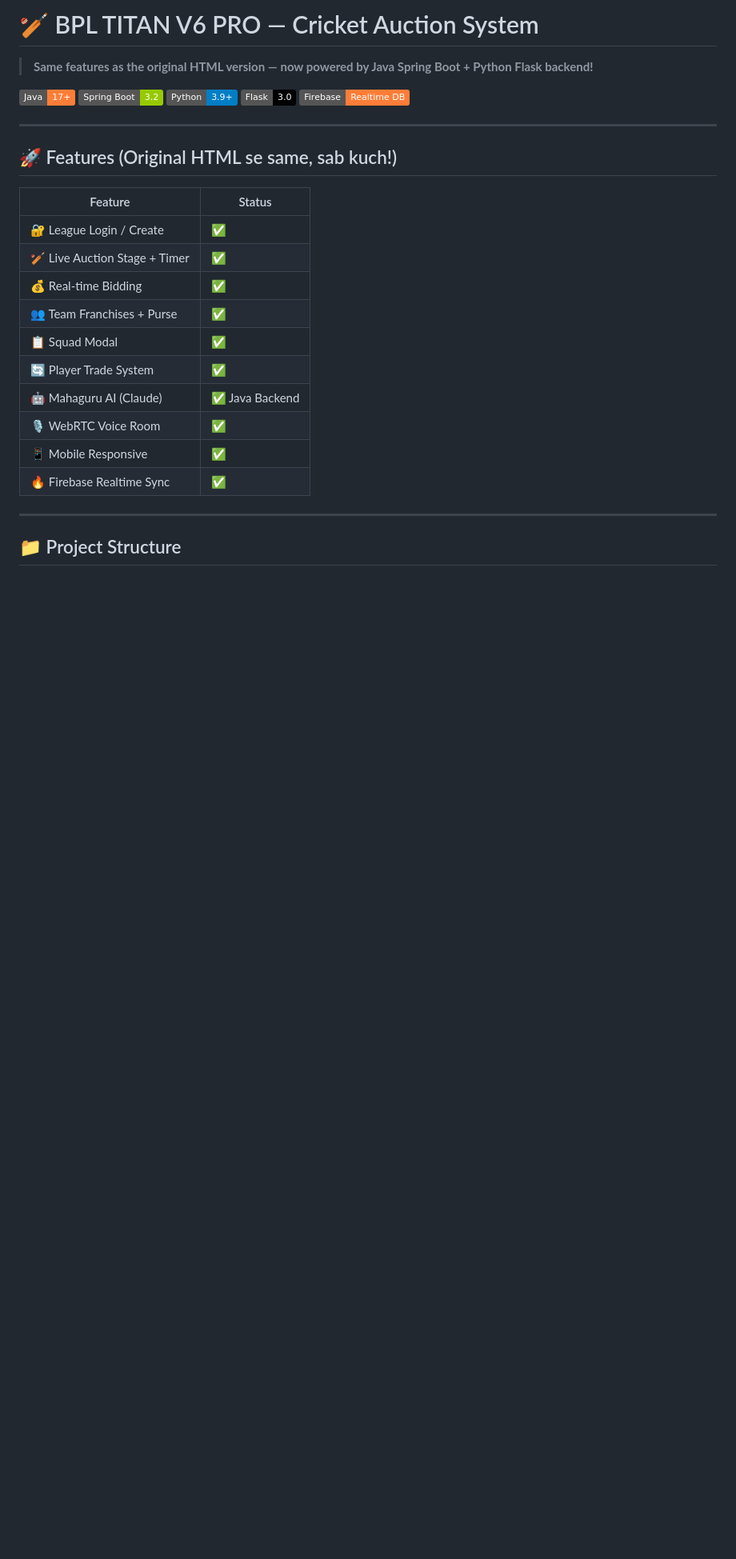
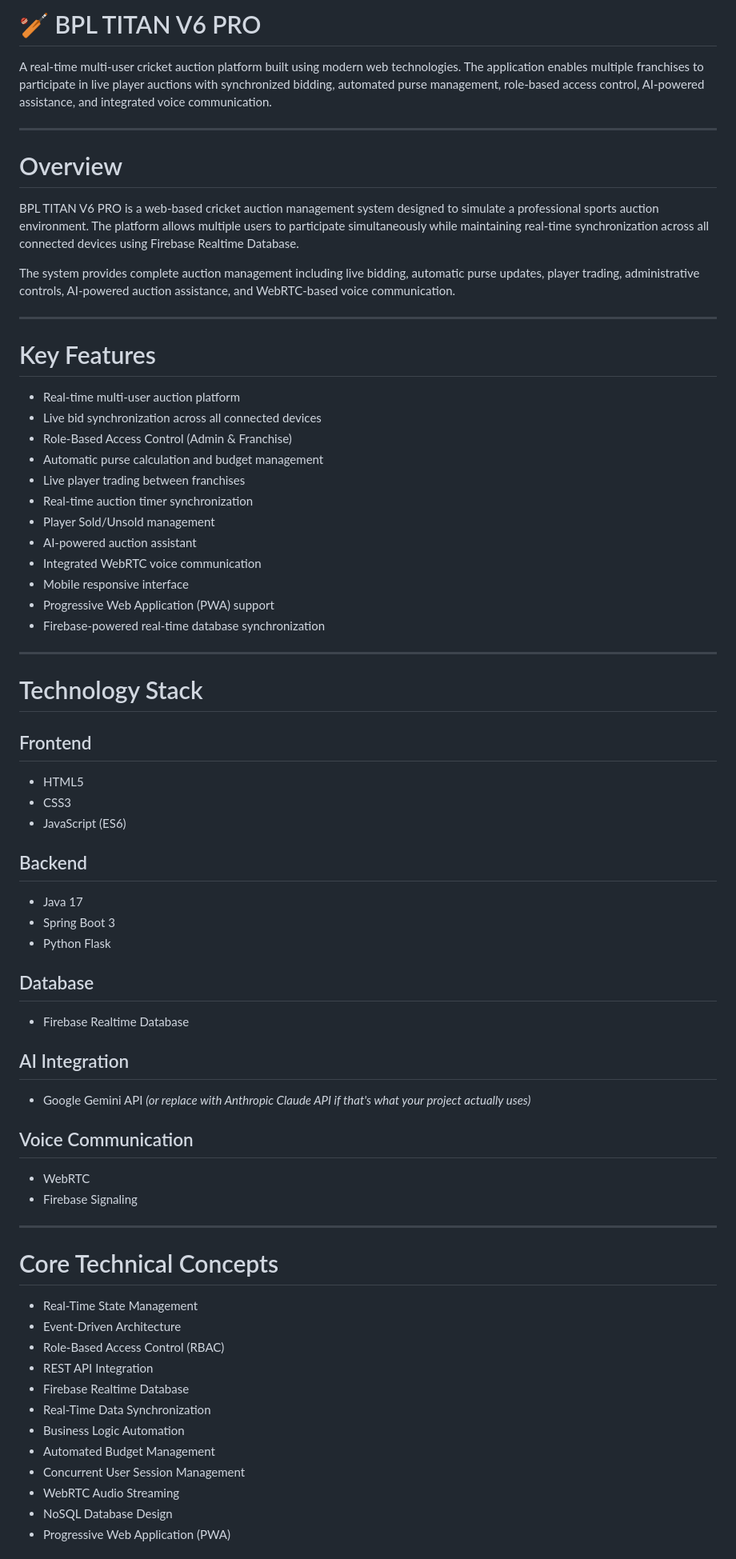
Before and after one commit to utkarshraghav9012/bpl-titan, a Markdown page: README.md, the part around one of its changes. Shown at 80% size. GitHub-like rendering; badges without logos; blank space fills up the shorter version.

````diff
--- a/README.md
+++ b/README.md
@@ -1,32 +1,75 @@
-# 🏏 BPL TITAN V6 PRO — Cricket Auction System
+# 🏏 BPL TITAN V6 PRO
 
-> **Same features as the original HTML version — now powered by Java Spring Boot + Python Flask backend!**
-
-[![Java](https://img.shields.io/badge/Java-17+-orange?logo=java)](https://java.com)
-[![Spring Boot](https://img.shields.io/badge/Spring%20Boot-3.2-green?logo=springboot)](https://spring.io/projects/spring-boot)
-[![Python](https://img.shields.io/badge/Python-3.9+-blue?logo=python)](https://python.org)
-[![Flask](https://img.shields.io/badge/Flask-3.0-black?logo=flask)](https://flask.palletsprojects.com)
-[![Firebase](https://img.shields.io/badge/Firebase-Realtime%20DB-orange?logo=firebase)](https://firebase.google.com)
+A real-time multi-user cricket auction platform built using modern web technologies. The application enables multiple franchises to participate in live player auctions with synchronized bidding, automated purse management, role-based access control, AI-powered assistance, and integrated voice communication.
 
 ---
 
-## 🚀 Features (Original HTML se same, sab kuch!)
+# Overview
 
-| Feature | Status |
-|--------|--------|
-| 🔐 League Login / Create | ✅ |
-| 🏏 Live Auction Stage + Timer | ✅ |
-| 💰 Real-time Bidding | ✅ |
-| 👥 Team Franchises + Purse | ✅ |
-| 📋 Squad Modal | ✅ |
-| 🔄 Player Trade System | ✅ |
-| 🤖 Mahaguru AI (Claude) | ✅ Java Backend |
-| 🎙️ WebRTC Voice Room | ✅ |
-| 📱 Mobile Responsive | ✅ |
-| 🔥 Firebase Realtime Sync | ✅ |
+BPL TITAN V6 PRO is a web-based cricket auction management system designed to simulate a professional sports auction environment. The platform allows multiple users to participate simultaneously while maintaining real-time synchronization across all connected devices using Firebase Realtime Database.
+
+The system provides complete auction management including live bidding, automatic purse updates, player trading, administrative controls, AI-powered auction assistance, and WebRTC-based voice communication.
 
 ---
 
-## 📁 Project Structure
+# Key Features
 
-```
+- Real-time multi-user auction platform
+- Live bid synchronization across all connected devices
+- Role-Based Access Control (Admin & Franchise)
+- Automatic purse calculation and budget management
+- Live player trading between franchises
+- Real-time auction timer synchronization
+- Player Sold/Unsold management
+- AI-powered auction assistant
+- Integrated WebRTC voice communication
+- Mobile responsive interface
+- Progressive Web Application (PWA) support
+- Firebase-powered real-time database synchronization
+
+---
+
+# Technology Stack
+
+## Frontend
+
+- HTML5
+- CSS3
+- JavaScript (ES6)
+
+## Backend
+
+- Java 17
+- Spring Boot 3
+- Python Flask
+
+## Database
+
+- Firebase Realtime Database
+
+## AI Integration
+
+- Google Gemini API *(or replace with Anthropic Claude API if that's what your project actually uses)*
+
+## Voice Communication
+
+- WebRTC
+- Firebase Signaling
+
+---
+
+# Core Technical Concepts
+
+- Real-Time State Management
+- Event-Driven Architecture
+- Role-Based Access Control (RBAC)
+- REST API Integration
+- Firebase Realtime Database
+- Real-Time Data Synchronization
+- Business Logic Automation
+- Automated Budget Management
+- Concurrent User Session Management
+- WebRTC Audio Streaming
+- NoSQL Database Design
+- Progressive Web Application (PWA)
+
````
Also changed, not shown: other parts of README.md (+56 -146 lines).
